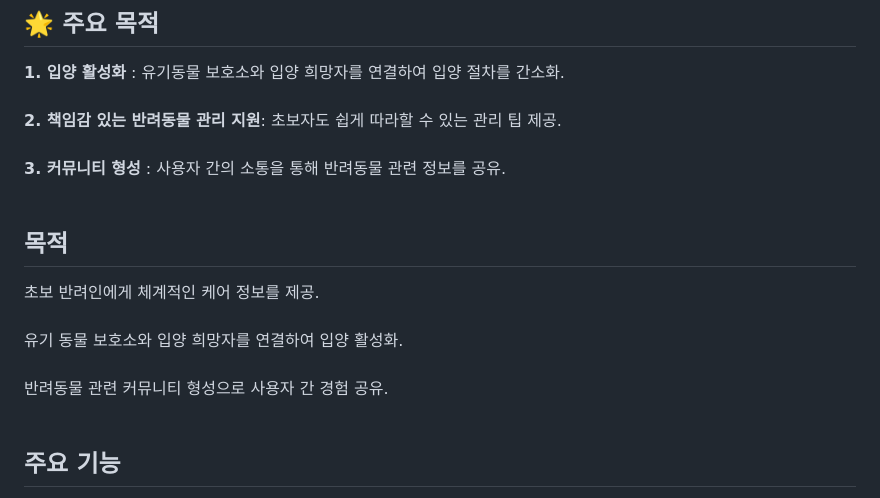
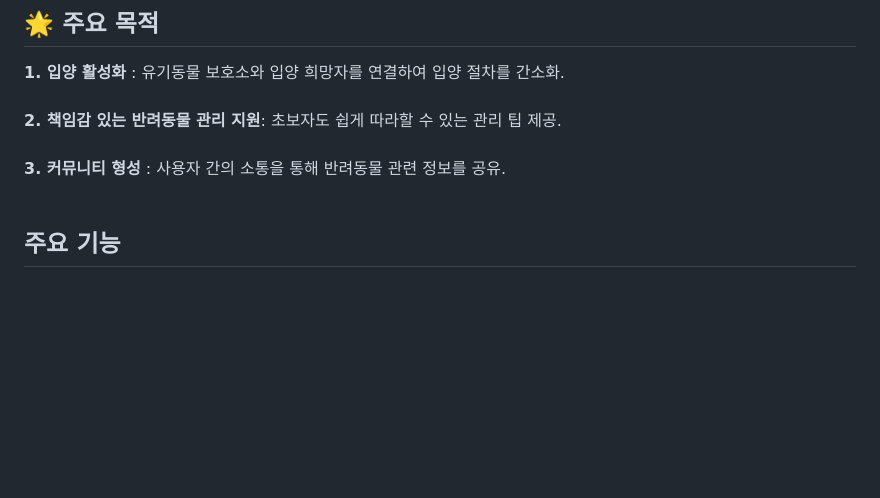
Before and after one commit to jsw0902/KH-fullstack, a Markdown page: README.md, the part around the change. Rendered like a GitHub page; blank space fills up the shorter version.

```diff
--- a/README.md
+++ b/README.md
@@ -10,12 +10,6 @@
 **1. 입양 활성화** : 유기동물 보호소와 입양 희망자를 연결하여 입양 절차를 간소화. <br><br>
 **2. 책임감 있는 반려동물 관리 지원**: 초보자도 쉽게 따라할 수 있는 관리 팁 제공. <br><br>
 **3. 커뮤니티 형성** : 사용자 간의 소통을 통해 반려동물 관련 정보를 공유. <br><br>
-
- ## 목적
-초보 반려인에게 체계적인 케어 정보를 제공. <br><br>
-유기 동물 보호소와 입양 희망자를 연결하여 입양 활성화. <br><br>
-반려동물 관련 커뮤니티 형성으로 사용자 간 경험 공유. <br><br>
-
 
 ## 주요 기능
 
```
